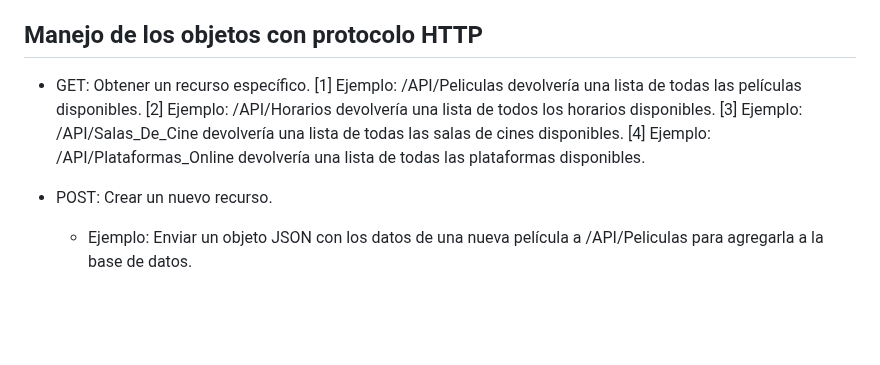
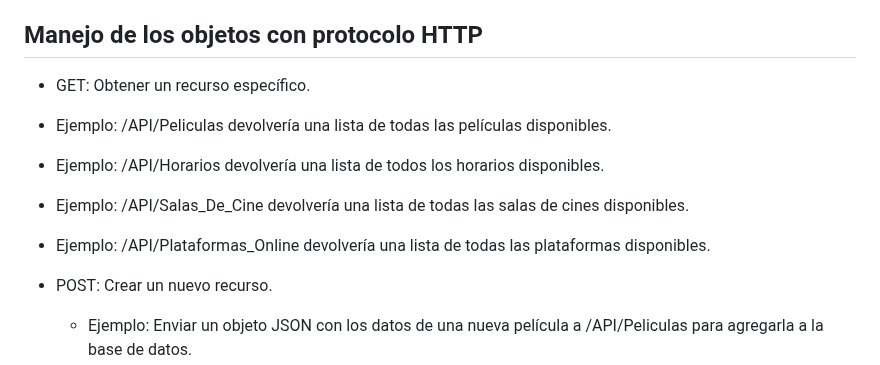
Before and after one commit to AinaraBravo/Arquitectura-Web-UP, a Markdown page: README.md, the part around the change. GitHub-like rendering; blank space fills up the shorter version.

```diff
--- a/README.md
+++ b/README.md
@@ -22,11 +22,11 @@ Se trata de un sistema diseñado para ofrecer a los usuarios una experiencia com
 
 
 ## Manejo de los objetos con protocolo HTTP
- - GET: Obtener un recurso específico.
-  [1] Ejemplo: /API/Peliculas devolvería una lista de todas las películas disponibles.
-  [2] Ejemplo: /API/Horarios devolvería una lista de todos los horarios disponibles.
-  [3]  Ejemplo: /API/Salas_De_Cine devolvería una lista de todas las salas de cines disponibles.
-  [4] Ejemplo: /API/Plataformas_Online devolvería una lista de todas las plataformas disponibles.
+- GET: Obtener un recurso específico.
+ - Ejemplo: /API/Peliculas devolvería una lista de todas las películas disponibles.
+ - Ejemplo: /API/Horarios devolvería una lista de todos los horarios disponibles.
+ - Ejemplo: /API/Salas_De_Cine devolvería una lista de todas las salas de cines disponibles.
+ - Ejemplo: /API/Plataformas_Online devolvería una lista de todas las plataformas disponibles.
 
 - POST: Crear un nuevo recurso.
   - Ejemplo: Enviar un objeto JSON con los datos de una nueva película a /API/Peliculas para agregarla a la base de datos.
```
